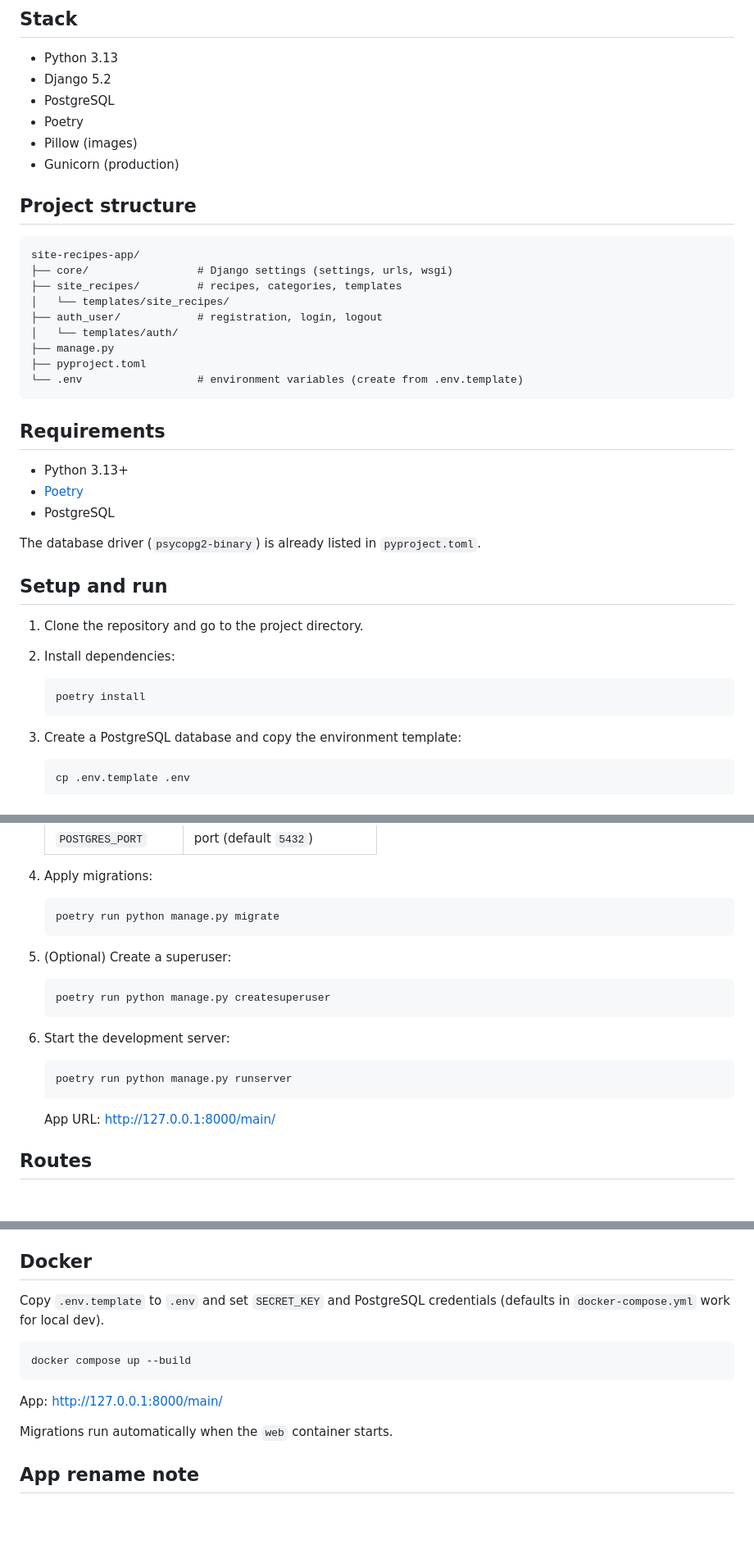
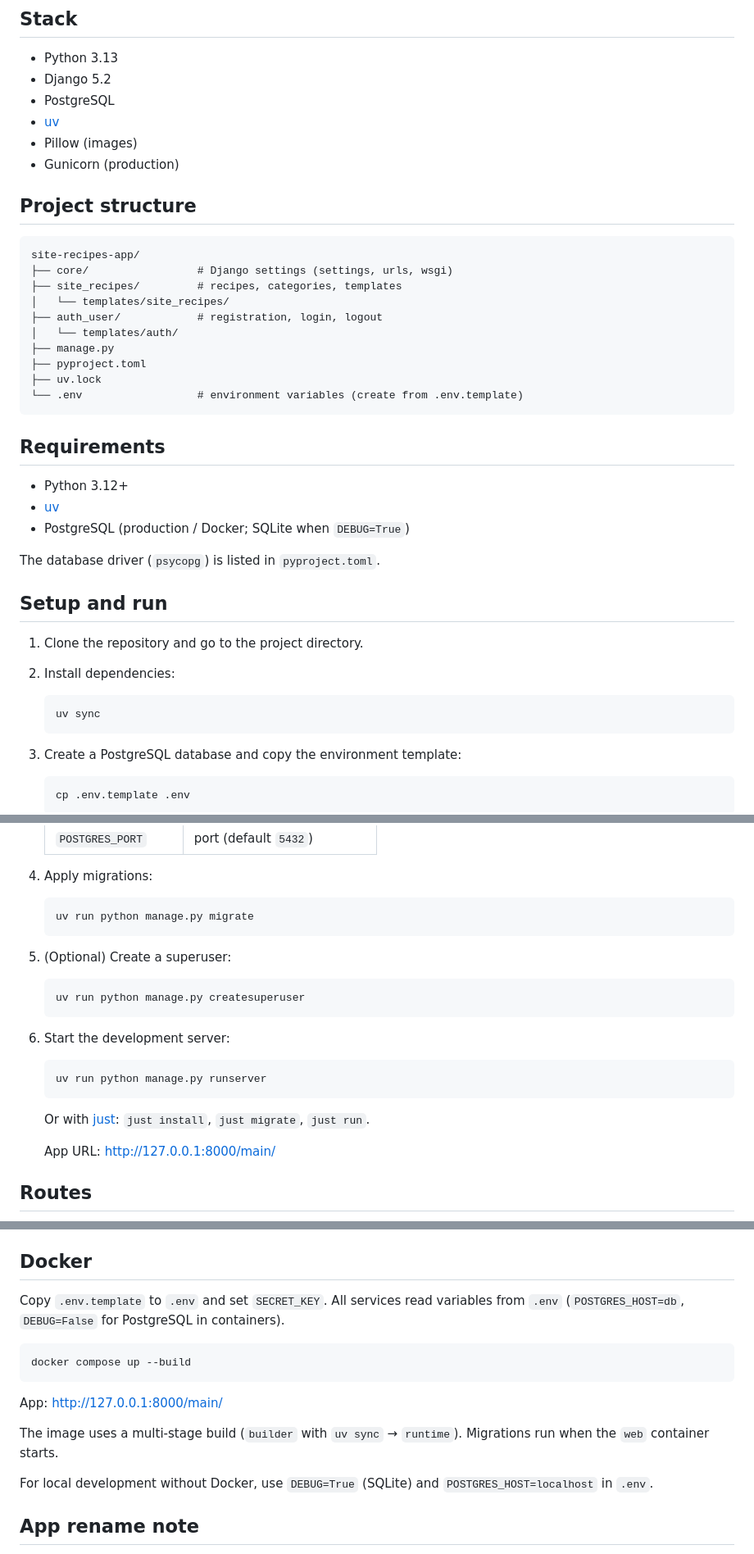
Before and after one commit to Domiff/site-recipes-app, a Markdown page: README.md, 3 parts joined by grey strips. Shown at 82% size. Drawn GitHub-style; blank space fills up the shorter version.

Commit message:
docs: update README.md to reflect migration from Poetry to uv, adjust Python version requirements, and clarify Docker setup instructions

````diff
--- a/README.md
+++ b/README.md
@@ -14,7 +14,7 @@ BestRecipes is a Django web app for storing, browsing, and editing cooking recip
 - Python 3.13
 - Django 5.2
 - PostgreSQL
-- Poetry
+- [uv](https://docs.astral.sh/uv/)
 - Pillow (images)
 - Gunicorn (production)
 
@@ -29,16 +29,17 @@ site-recipes-app/
 │   └── templates/auth/
 ├── manage.py
 ├── pyproject.toml
+├── uv.lock
 └── .env                  # environment variables (create from .env.template)
 ```
 
 ## Requirements
 
-- Python 3.13+
-- [Poetry](https://python-poetry.org/)
-- PostgreSQL
+- Python 3.12+
+- [uv](https://docs.astral.sh/uv/getting-started/installation/)
+- PostgreSQL (production / Docker; SQLite when `DEBUG=True`)
 
-The database driver (`psycopg2-binary`) is already listed in `pyproject.toml`.
+The database driver (`psycopg`) is listed in `pyproject.toml`.
 
 ## Setup and run
 
@@ -47,7 +48,7 @@ The database driver (`psycopg2-binary`) is already listed in `pyproject.toml`.
 2. Install dependencies:
 
    ```bash
-   poetry install
+   uv sync
    ```
 
 3. Create a PostgreSQL database and copy the environment template:
@@ -71,20 +72,22 @@ The database driver (`psycopg2-binary`) is already listed in `pyproject.toml`.
 4. Apply migrations:
 
    ```bash
-   poetry run python manage.py migrate
+   uv run python manage.py migrate
    ```
 
 5. (Optional) Create a superuser:
 
    ```bash
-   poetry run python manage.py createsuperuser
+   uv run python manage.py createsuperuser
    ```
 
 6. Start the development server:
 
    ```bash
-   poetry run python manage.py runserver
+   uv run python manage.py runserver
    ```
+
+   Or with [just](https://github.com/casey/just): `just install`, `just migrate`, `just run`.
 
    App URL: http://127.0.0.1:8000/main/
 
@@ -102,7 +105,7 @@ Template URL names: `site_recipes:*`, `auth_user:*`.
 
 ## Docker
 
-Copy `.env.template` to `.env` and set `SECRET_KEY` and PostgreSQL credentials (defaults in `docker-compose.yml` work for local dev).
+Copy `.env.template` to `.env` and set `SECRET_KEY`. All services read variables from `.env` (`POSTGRES_HOST=db`, `DEBUG=False` for PostgreSQL in containers).
 
 ```bash
 docker compose up --build
@@ -110,7 +113,9 @@ docker compose up --build
 
 App: http://127.0.0.1:8000/main/
 
-Migrations run automatically when the `web` container starts.
+The image uses a multi-stage build (`builder` with `uv sync` → `runtime`). Migrations run when the `web` container starts.
+
+For local development without Docker, use `DEBUG=True` (SQLite) and `POSTGRES_HOST=localhost` in `.env`.
 
 ## App rename note
 
````
